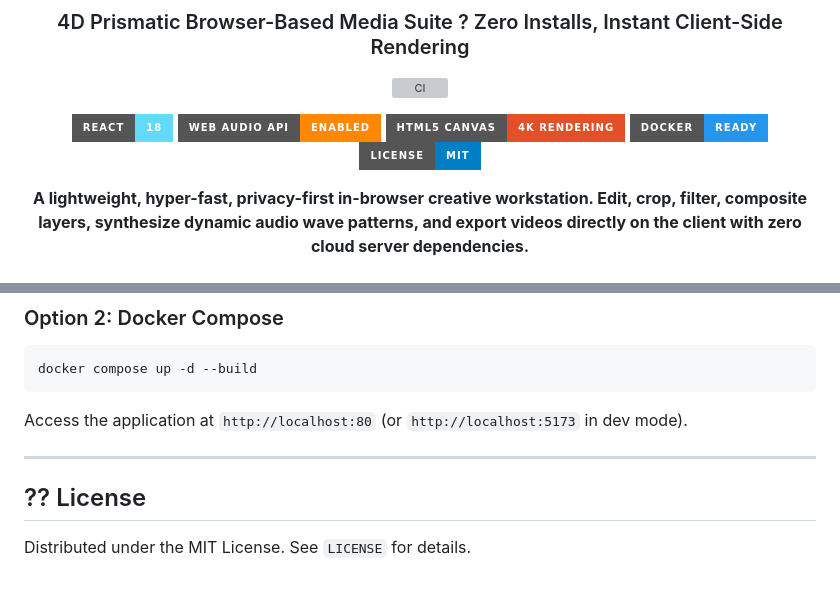
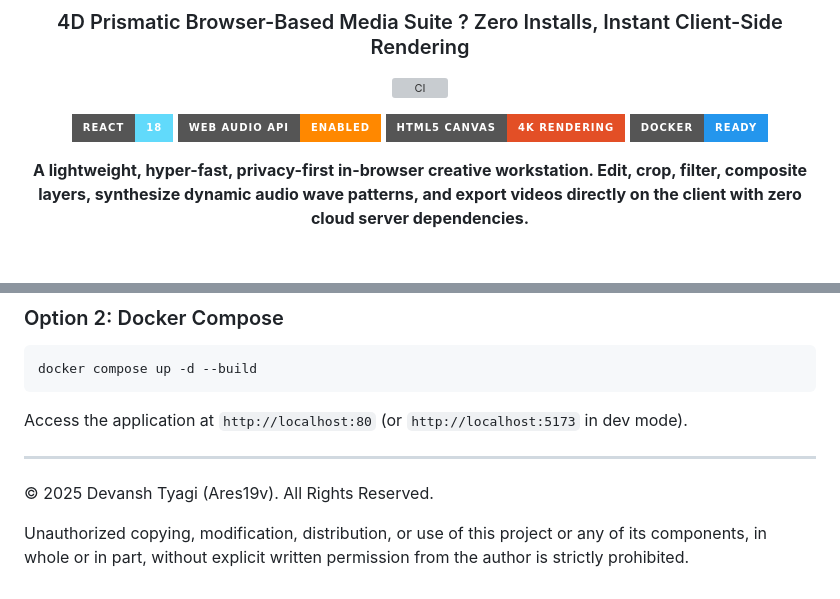
Before and after one commit to Ares19v/WaveCut, a Markdown page: README.md, 2 parts joined by grey strips. Rendered like a GitHub page; badges without logos; grey boxes are pictures that could not be loaded.

Commit message:
chore: replace license with all rights reserved

```diff
--- a/README.md
+++ b/README.md
@@ -10,7 +10,6 @@
 [![Web Audio API](https://img.shields.io/badge/Web_Audio_API-Enabled-FF8800?style=for-the-badge&logo=w3c&logoColor=white)](https://developer.mozilla.org/en-US/docs/Web/API/Web_Audio_API)
 [![Canvas API](https://img.shields.io/badge/HTML5_Canvas-4K_Rendering-E34F26?style=for-the-badge&logo=html5&logoColor=white)](https://developer.mozilla.org/en-US/docs/Web/API/Canvas_API)
 [![Docker](https://img.shields.io/badge/Docker-Ready-2496ED?style=for-the-badge&logo=docker&logoColor=white)](https://docker.com)
-[![License: MIT](https://img.shields.io/badge/License-MIT-blue.svg?style=for-the-badge)](LICENSE)
 
 <p align="center">
   <b>A lightweight, hyper-fast, privacy-first in-browser creative workstation. Edit, crop, filter, composite layers, synthesize dynamic audio wave patterns, and export videos directly on the client with zero cloud server dependencies.</b>
@@ -85,6 +84,6 @@ Access the application at `http://localhost:80` (or `http://localhost:5173` in d
 
 ---
 
-## ?? License
+© 2025 Devansh Tyagi (Ares19v). All Rights Reserved.
 
-Distributed under the MIT License. See `LICENSE` for details.
+Unauthorized copying, modification, distribution, or use of this project or any of its components, in whole or in part, without explicit written permission from the author is strictly prohibited.
```
